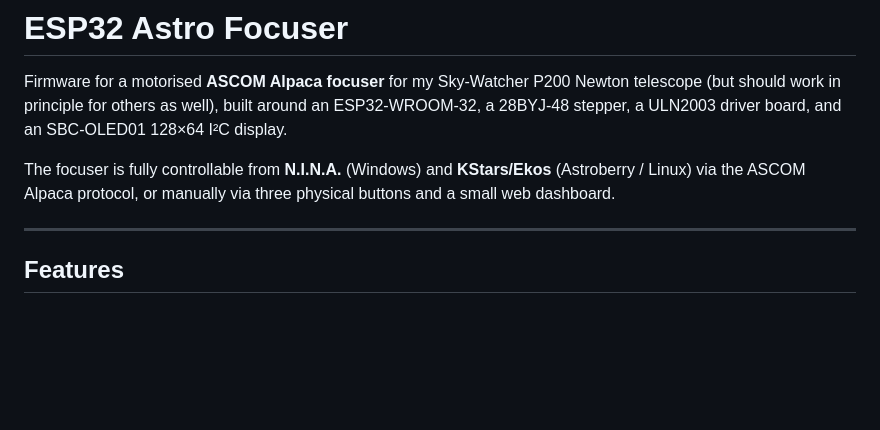
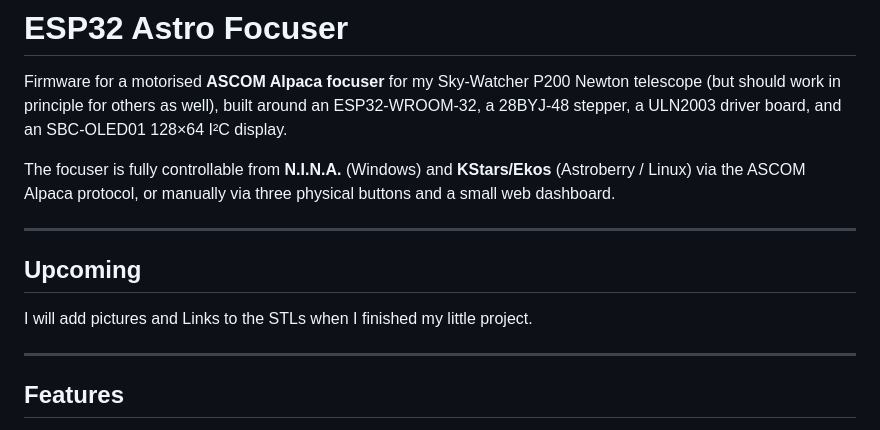
Before and after one commit to StWiemann/esp32-telescope-focuser, a Markdown page: README.md, the part around the change. Rendered like a GitHub page; blank space fills up the shorter version.

Commit message:
add upcoming section

```diff
--- a/README.md
+++ b/README.md
@@ -7,6 +7,11 @@ board, and an SBC-OLED01 128×64 I²C display.
 The focuser is fully controllable from **N.I.N.A.** (Windows) and
 **KStars/Ekos** (Astroberry / Linux) via the ASCOM Alpaca protocol, or manually
 via three physical buttons and a small web dashboard.
+
+---
+## Upcoming
+
+I will add pictures and Links to the STLs when I finished my little project.
 
 ---
 
```
